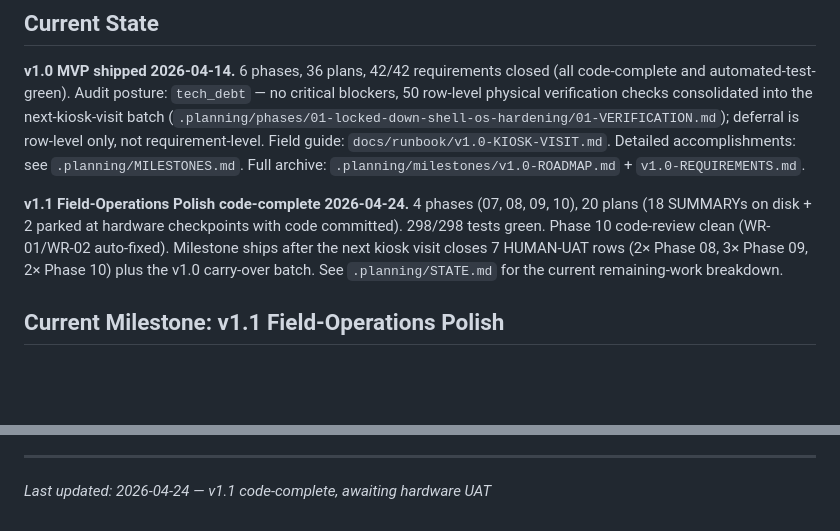
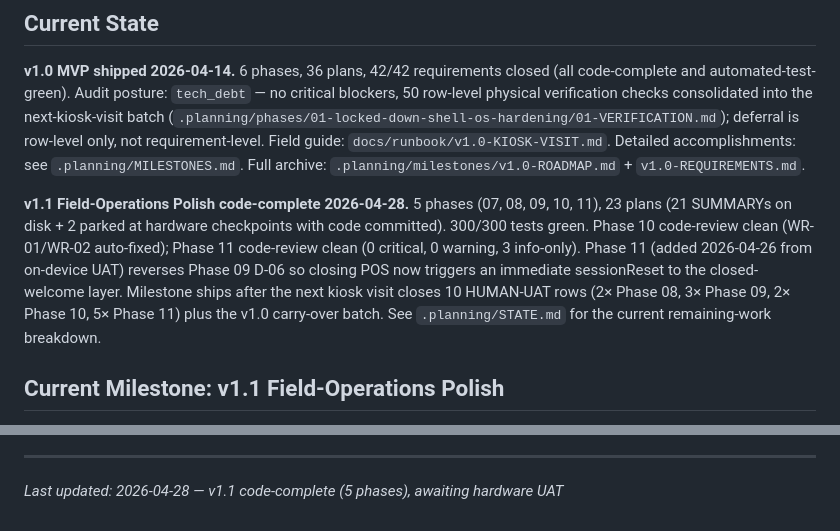
Before and after one commit to hyprem/bsfpos, a Markdown page: .planning/PROJECT.md, 2 parts joined by grey strips. GitHub-like rendering; blank space fills up the shorter version.

Commit message:
docs(phase-11): evolve PROJECT.md and STATE.md after phase completion

```diff
--- a/.planning/PROJECT.md
+++ b/.planning/PROJECT.md
@@ -12,7 +12,7 @@ A gym member can walk up, scan or self-select a product, pay at the card termina
 
 **v1.0 MVP shipped 2026-04-14.** 6 phases, 36 plans, 42/42 requirements closed (all code-complete and automated-test-green). Audit posture: `tech_debt` — no critical blockers, 50 row-level physical verification checks consolidated into the next-kiosk-visit batch (`.planning/phases/01-locked-down-shell-os-hardening/01-VERIFICATION.md`); deferral is row-level only, not requirement-level. Field guide: `docs/runbook/v1.0-KIOSK-VISIT.md`. Detailed accomplishments: see `.planning/MILESTONES.md`. Full archive: `.planning/milestones/v1.0-ROADMAP.md` + `v1.0-REQUIREMENTS.md`.
 
-**v1.1 Field-Operations Polish code-complete 2026-04-24.** 4 phases (07, 08, 09, 10), 20 plans (18 SUMMARYs on disk + 2 parked at hardware checkpoints with code committed). 298/298 tests green. Phase 10 code-review clean (WR-01/WR-02 auto-fixed). Milestone ships after the next kiosk visit closes 7 HUMAN-UAT rows (2× Phase 08, 3× Phase 09, 2× Phase 10) plus the v1.0 carry-over batch. See `.planning/STATE.md` for the current remaining-work breakdown.
+**v1.1 Field-Operations Polish code-complete 2026-04-28.** 5 phases (07, 08, 09, 10, 11), 23 plans (21 SUMMARYs on disk + 2 parked at hardware checkpoints with code committed). 300/300 tests green. Phase 10 code-review clean (WR-01/WR-02 auto-fixed); Phase 11 code-review clean (0 critical, 0 warning, 3 info-only). Phase 11 (added 2026-04-26 from on-device UAT) reverses Phase 09 D-06 so closing POS now triggers an immediate sessionReset to the closed-welcome layer. Milestone ships after the next kiosk visit closes 10 HUMAN-UAT rows (2× Phase 08, 3× Phase 09, 2× Phase 10, 5× Phase 11) plus the v1.0 carry-over batch. See `.planning/STATE.md` for the current remaining-work breakdown.
 
 ## Current Milestone: v1.1 Field-Operations Polish
 
@@ -128,4 +128,4 @@ This document evolves at phase transitions and milestone boundaries.
 4. Update Context with current state
 
 ---
-*Last updated: 2026-04-24 — v1.1 code-complete, awaiting hardware UAT*
+*Last updated: 2026-04-28 — v1.1 code-complete (5 phases), awaiting hardware UAT*
```
Also changed, not shown: .planning/STATE.md (+3 -2 lines).
